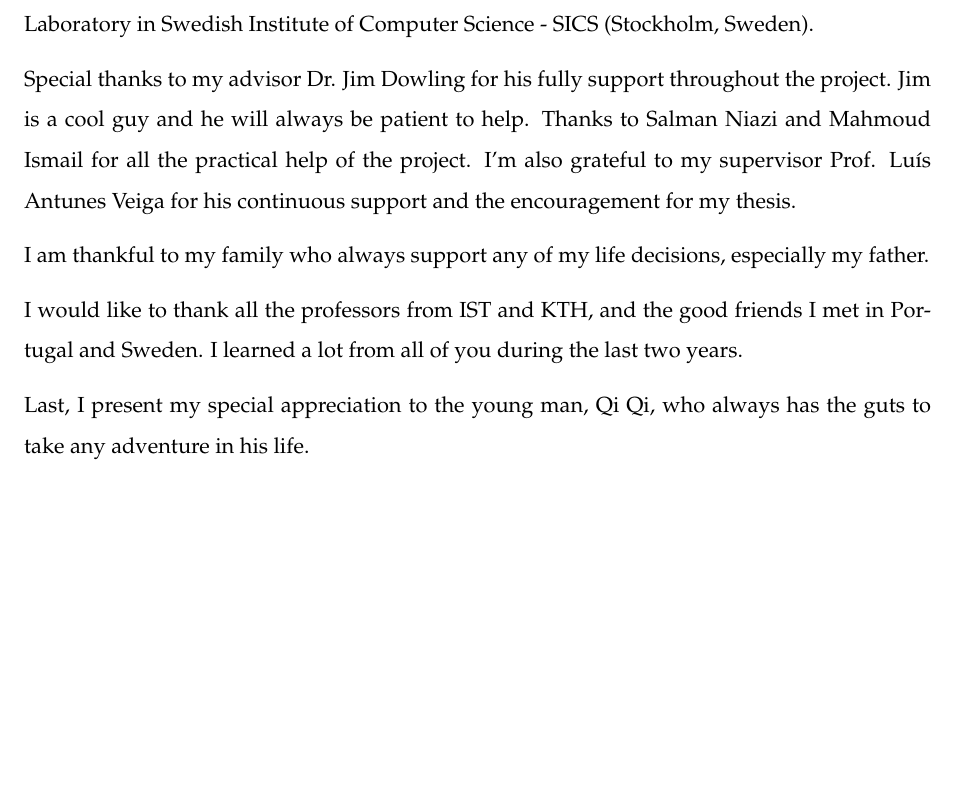
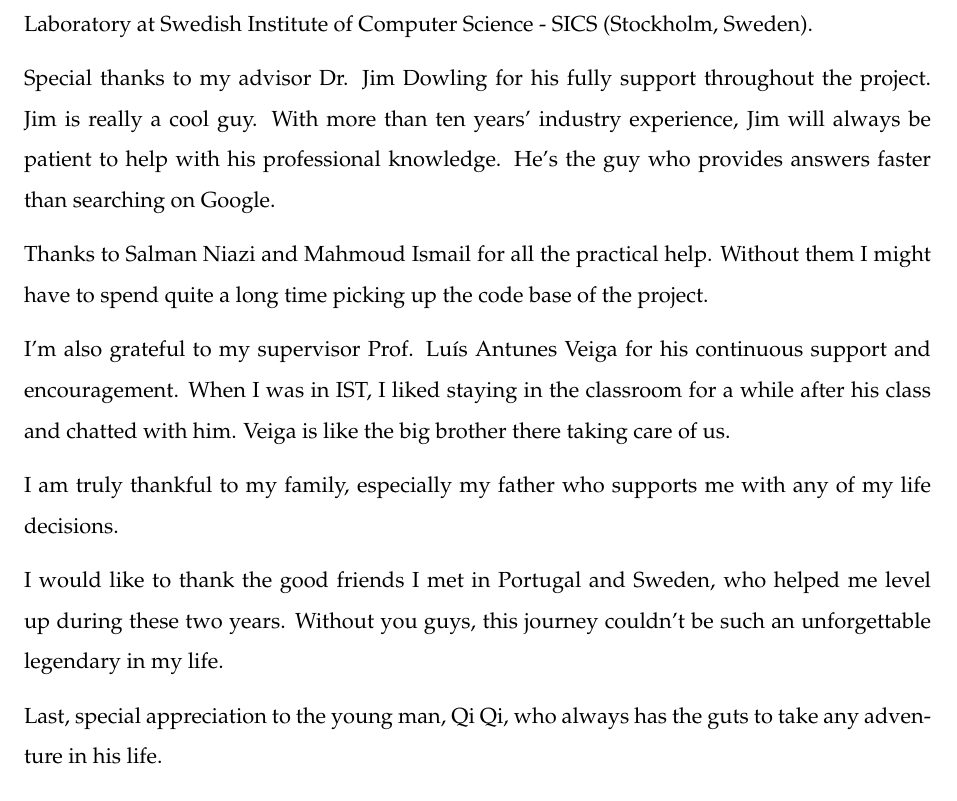
Before and after one commit to qi-qi/thesis, a LaTeX thesis (document.tex, which reads chapters/Preliminary.tex): part of page 3 of 54, cut so that both start at the same text. Compiled offline with pdfLaTeX; a LaTeX package or settings file that is missing is left out.

Commit message:
Acknoledgement

```diff
--- a/chapters/Preliminary.tex
+++ b/chapters/Preliminary.tex
@@ -163,15 +163,19 @@ Member: & Doctor C\\
 
 % AGRADECER!
 
-The work here presented is delivered as final thesis report at Instituto Superior Técnico (IST) in Lisbon, Portugal and it is in partial fulfillment of the European Master in Distributed Computing belonging to cohort of 2012-2014. The joint Erasmus Mundus Master Programme has been composed of a first year at IST, a second year’s first semester at Royal Institute of Technology (KTH), and for this work and last academic term, a degree project at Computer Systems Laboratory in Swedish Institute of Computer Science - SICS (Stockholm, Sweden).
+The work here presented is delivered as final thesis report at Instituto Superior Técnico (IST) in Lisbon, Portugal and it is in partial fulfillment of the European Master in Distributed Computing belonging to cohort of 2012-2014. The joint Erasmus Mundus Master Programme has been composed of a first year at IST, a second year’s first semester at Royal Institute of Technology (KTH), and for this work and last academic term, a degree project in Computer Systems Laboratory at Swedish Institute of Computer Science - SICS (Stockholm, Sweden).
 
-\noindent Special thanks to my advisor Dr. Jim Dowling for his fully support throughout the project. Jim is a cool guy and he will always be patient to help. Thanks to Salman Niazi and Mahmoud Ismail for all the practical help of the project. I'm also grateful to my supervisor Prof. Luís Antunes Veiga for his continuous support and the encouragement for my thesis.
+\noindent Special thanks to my advisor Dr. Jim Dowling for his fully support throughout the project. Jim is really a cool guy. With more than ten years' industry experience, Jim will always be patient to help with his professional knowledge. He's the guy who provides answers faster than searching on Google.
 
-\noindent I am thankful to my family who always support any of my life decisions, especially my father.
+\noindent Thanks to Salman Niazi and Mahmoud Ismail for all the practical help. Without them I might have to spend quite a long time picking up the code base of the project.
 
-\noindent I would like to thank all the professors from IST and KTH, and the good friends I met in Portugal and Sweden. I learned a lot from all of you during the last two years.
+\noindent I'm also grateful to my supervisor Prof. Luís Antunes Veiga for his continuous support and encouragement. When I was in IST, I liked staying in the classroom for a while after his class and chatted with him. Veiga is like the big brother there taking care of us.
 
-\noindent Last, I present my special appreciation to the young man, Qi Qi, who always has the guts to take any adventure in his life.
+\noindent I am truly thankful to my family, especially my father who supports me with any of my life decisions.
+
+\noindent I would like to thank the good friends I met in Portugal and Sweden, who helped me level up during these two years. Without you guys, this journey couldn't be such an unforgettable legendary in my life.
+
+\noindent Last, special appreciation to the young man, Qi Qi, who always has the guts to take any adventure in his life.
 
 \vfill
 \begin{flushright}
```
Also changed, not shown: document.pdf, 2 other files.
